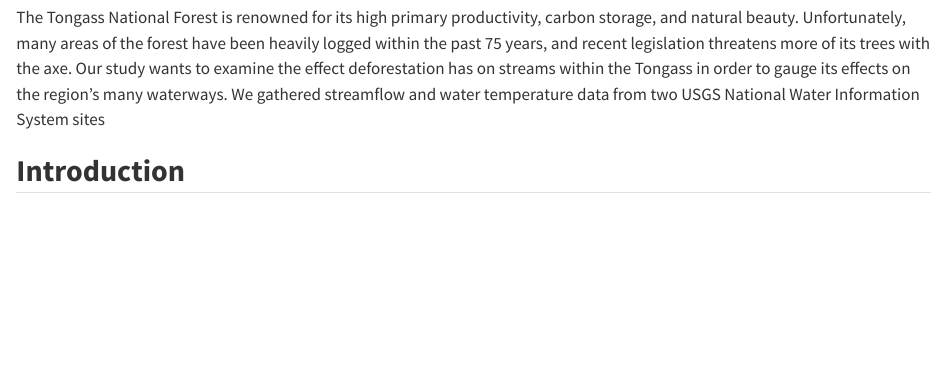
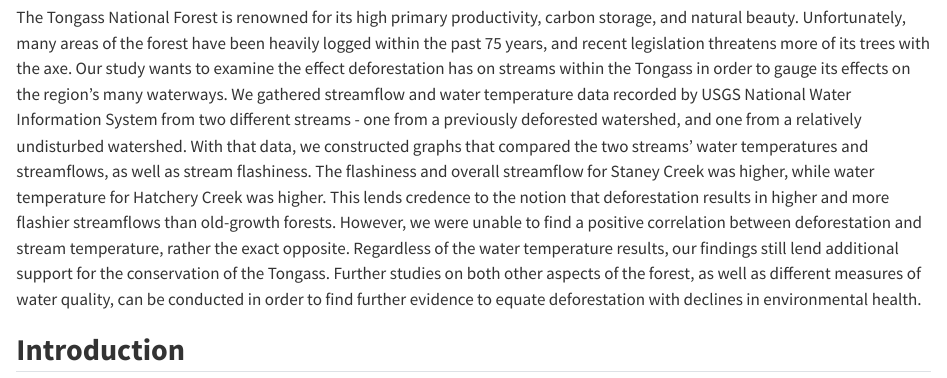
Before and after one commit to jarimat/lab9, a Quarto document (docs/thelab9.qmd): the page in a window 1100 px wide, from 250 px down. Rendered offline with R 4.5, knitr and Pandoc in place of Quarto, with nearby package versions; some code elsewhere in the file could not run offline; long lines of code are wrapped.

Commit message:
added more abstract

```diff
--- a/docs/thelab9.qmd
+++ b/docs/thelab9.qmd
@@ -16,7 +16,7 @@ execute:
 
 ## **Abstract**
 
-The Tongass National Forest is renowned for its high primary productivity, carbon storage, and natural beauty. Unfortunately, many areas of the forest have been heavily logged within the past 75 years, and recent legislation threatens more of its trees with the axe. Our study wants to examine the effect deforestation has on streams within the Tongass in order to gauge its effects on the region’s many waterways. We gathered streamflow and water temperature data from two USGS National Water Information System sites
+The Tongass National Forest is renowned for its high primary productivity, carbon storage, and natural beauty. Unfortunately, many areas of the forest have been heavily logged within the past 75 years, and recent legislation threatens more of its trees with the axe. Our study wants to examine the effect deforestation has on streams within the Tongass in order to gauge its effects on the region’s many waterways. We gathered streamflow and water temperature data recorded by USGS National Water Information System from two different streams - one from a previously deforested watershed, and one from a relatively undisturbed watershed. With that data, we constructed graphs that compared the two streams’ water temperatures and streamflows, as well as stream flashiness. The flashiness and overall streamflow for Staney Creek was higher, while water temperature for Hatchery Creek was higher. This lends credence to the notion that deforestation results in higher and more flashier streamflows than old-growth forests. However, we were unable to find a positive correlation between deforestation and stream temperature, rather the exact opposite. Regardless of the water temperature results, our findings still lend additional support for the conservation of the Tongass. Further studies on both other aspects of the forest, as well as different measures of water quality, can be conducted in order to find further evidence to equate deforestation with declines in environmental health.
 
 ## **Introduction**
 
```
Also changed, not shown: docs/search.json, 1 other file.
